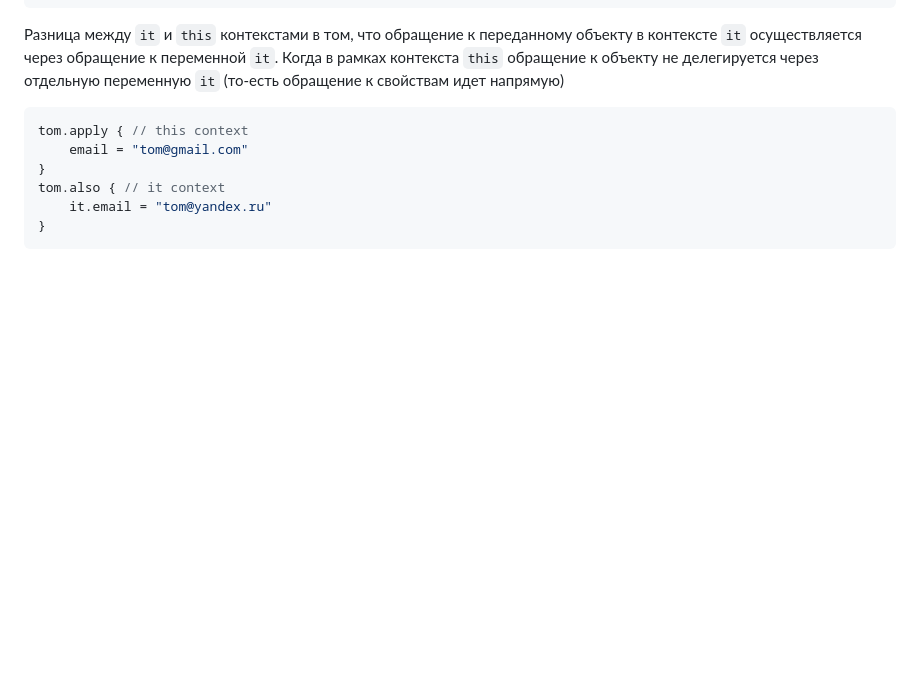
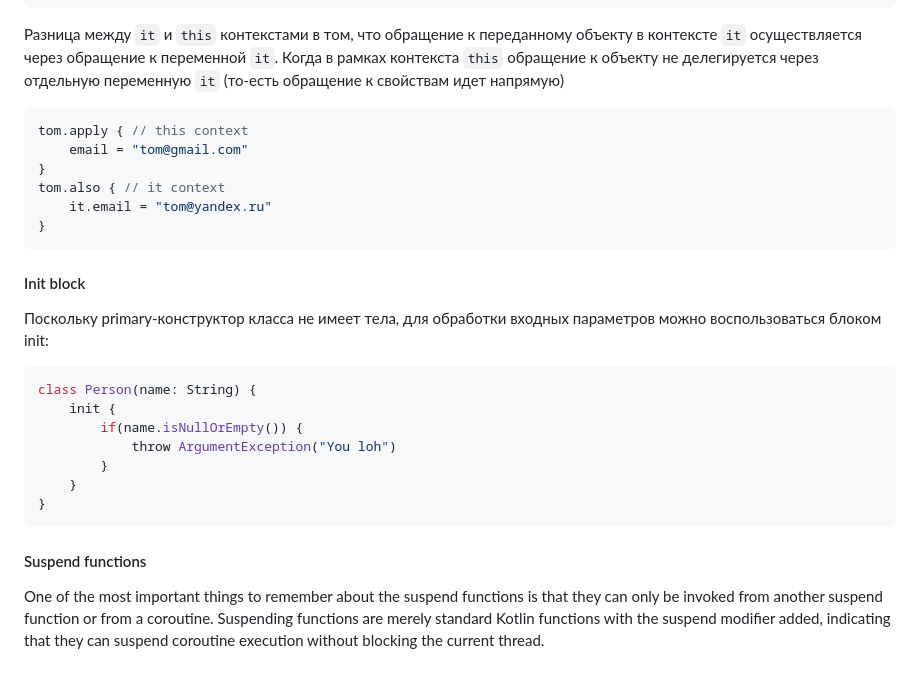
Before and after one commit to Sparrow1488/IntroTo.Kotlin, a Markdown page: README.md, the part around the change. Rendered like a GitHub page; blank space fills up the shorter version.

````diff
--- a/README.md
+++ b/README.md
@@ -195,3 +195,21 @@ tom.also { // it context
     it.email = "tom@yandex.ru"
 }
 ```
+
+#### Init block
+
+Поскольку primary-конструктор класса не имеет тела, для обработки входных параметров можно воспользоваться блоком init:
+
+```kotlin
+class Person(name: String) {
+    init {
+        if(name.isNullOrEmpty()) {
+            throw ArgumentException("You loh")
+        }
+    }
+}
+```
+
+#### Suspend functions
+
+One of the most important things to remember about the suspend functions is that they can only be invoked from another suspend function or from a coroutine. Suspending functions are merely standard Kotlin functions with the suspend modifier added, indicating that they can suspend coroutine execution without blocking the current thread.
````
